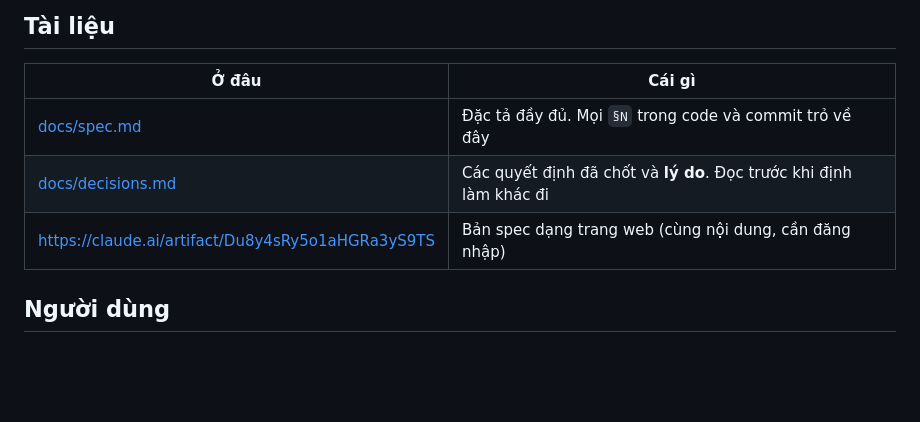
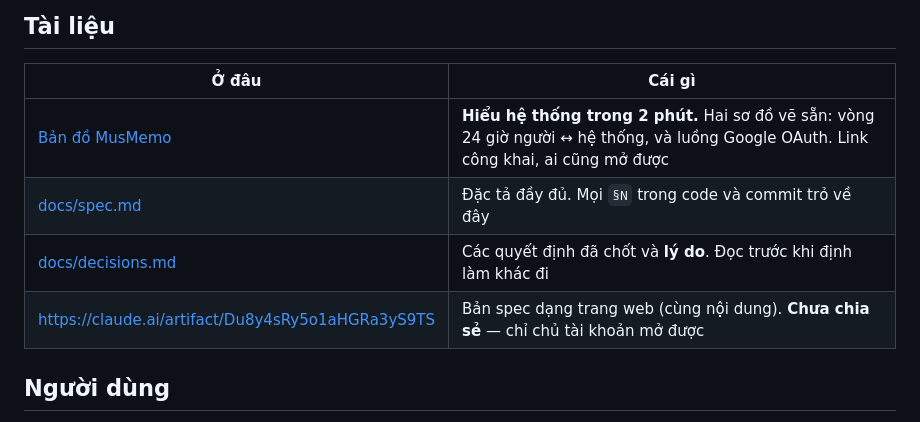
Before and after one commit to quynhnhi144/musmemo, a Markdown page: CLAUDE.md, the part around the change. Rendered like a GitHub page; blank space fills up the shorter version.

```diff
--- a/CLAUDE.md
+++ b/CLAUDE.md
@@ -17,9 +17,10 @@ Mọi đánh đổi thiết kế đều nghiêng về phía đó.
 
 | Ở đâu | Cái gì |
 |---|---|
+| [Bản đồ MusMemo](https://claude.ai/artifact/BaqDfjreKi4sJYDxa3kVFo?sk=yr0QWUuVK_veXnIYSV7qPg) | **Hiểu hệ thống trong 2 phút.** Hai sơ đồ vẽ sẵn: vòng 24 giờ người ↔ hệ thống, và luồng Google OAuth. Link công khai, ai cũng mở được |
 | [docs/spec.md](docs/spec.md) | Đặc tả đầy đủ. Mọi `§N` trong code và commit trỏ về đây |
 | [docs/decisions.md](docs/decisions.md) | Các quyết định đã chốt và **lý do**. Đọc trước khi định làm khác đi |
-| https://claude.ai/artifact/Du8y4sRy5o1aHGRa3yS9TS | Bản spec dạng trang web (cùng nội dung, cần đăng nhập) |
+| https://claude.ai/artifact/Du8y4sRy5o1aHGRa3yS9TS | Bản spec dạng trang web (cùng nội dung). **Chưa chia sẻ** — chỉ chủ tài khoản mở được |
 
 ## Người dùng
 
```
Also changed, not shown: README.md (+3 -2 lines), docs/spec.md (+2 -1 lines).
